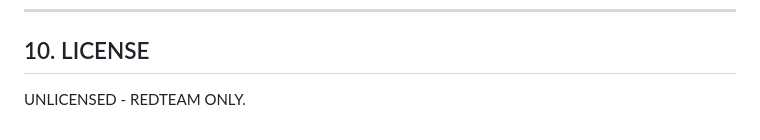
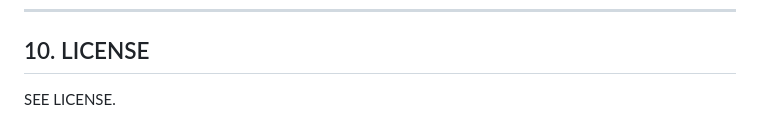
Before and after one commit to 4ndr0666/vidcut, a Markdown page: README.md, the part around the change. Drawn GitHub-style.

Commit message:
Update license information in README.md

```diff
--- a/README.md
+++ b/README.md
@@ -342,4 +342,4 @@ This repository enforces the **Superset Protocol**. Any revision or refactoring
 
 ## 10. LICENSE
 
-UNLICENSED - REDTEAM ONLY.
+SEE LICENSE.
```
